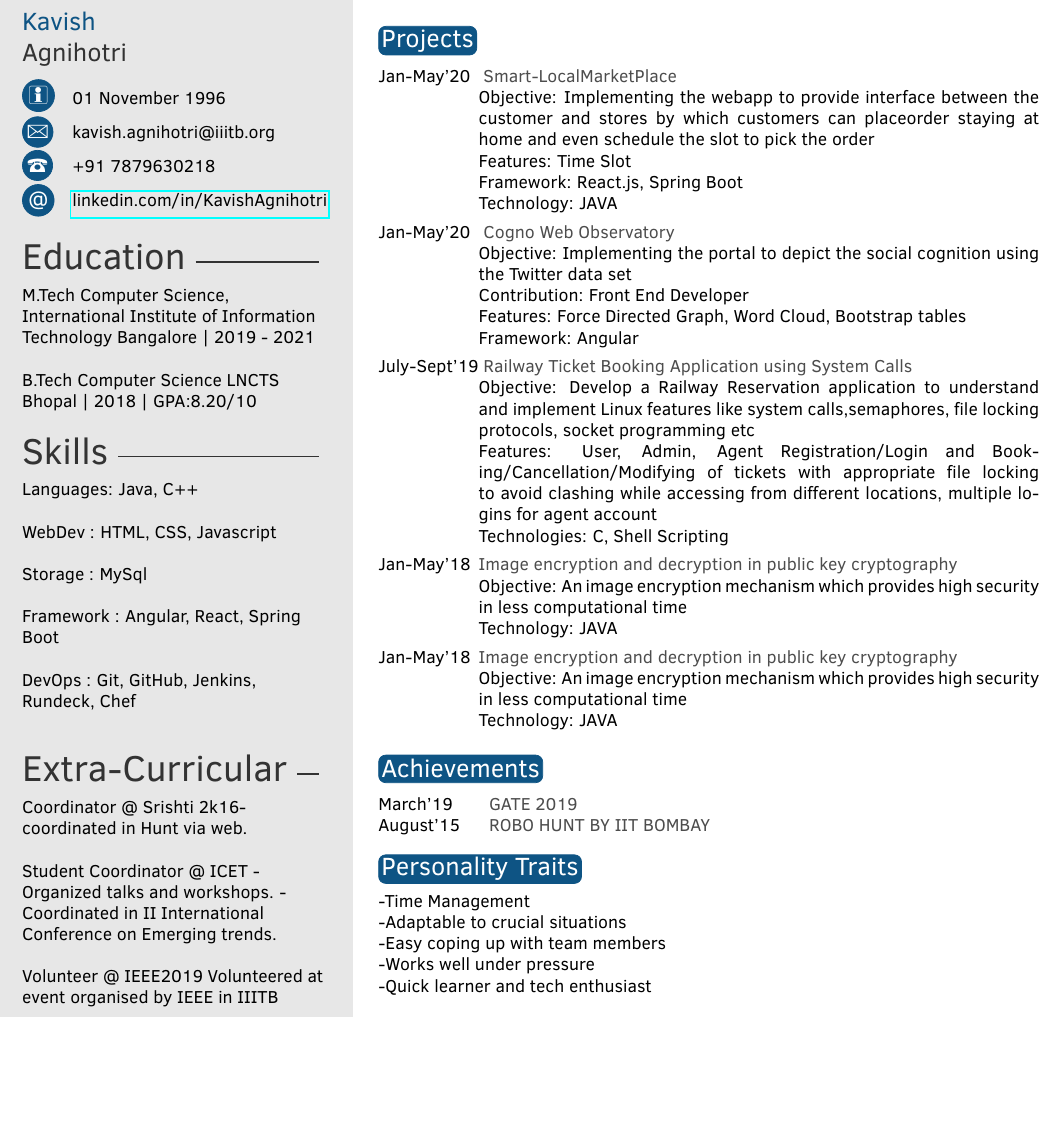
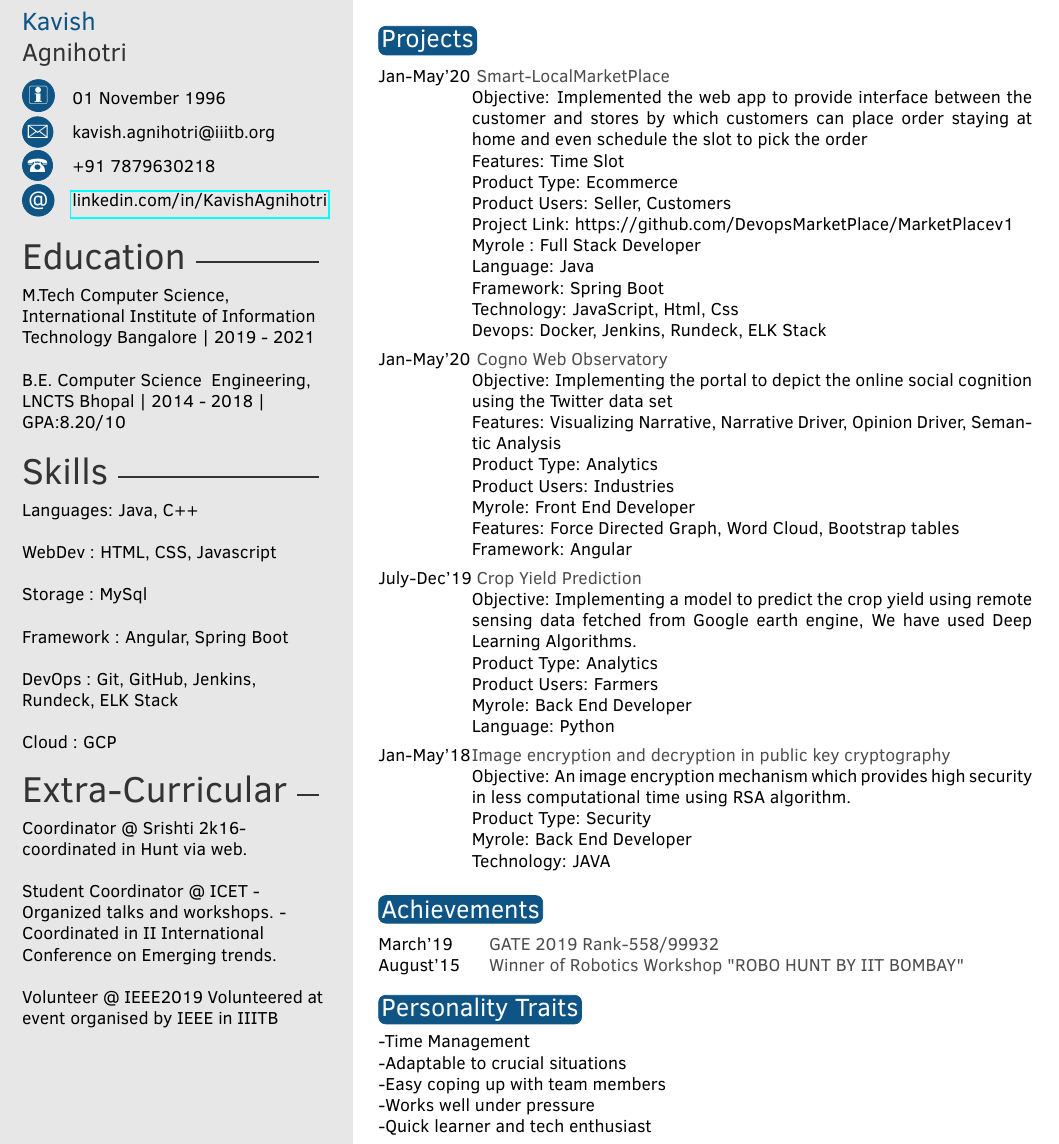
Before and after one commit to Kavish-Agnihotri/kavish-resume, a LaTeX CV (template.tex): part of the page, cut so that both start at the same text, the shorter picture padded with empty space. Compiled offline with pdfLaTeX.

Commit message:
Added Projects

```diff
--- a/template.tex
+++ b/template.tex
@@ -49,7 +49,7 @@
 %----------------------------------------------------------------------------------------
 
 \Education{M.Tech Computer Science, International Institute of Information Technology Bangalore | 2019 - 2021
-\newline \newline B.Tech Computer Science LNCTS Bhopal | 2018 | GPA:8.20/10}
+\newline \newline B.E. Computer Science & Engineering, LNCTS Bhopal | 2014 - 2018 | GPA:8.20/10}
 
 %----------------------------------------------------------------------------------------
 %	 SKILLS
@@ -62,10 +62,11 @@
 \newline
 \newline Storage : MySql
 \newline
-\newline Framework : Angular, React, Spring Boot
+\newline Framework : Angular, Spring Boot
 \newline
-\newline DevOps : Git, GitHub, Jenkins, Rundeck, Chef
+\newline DevOps : Git, GitHub, Jenkins, Rundeck, ELK Stack
 \newline
+\newline Cloud : GCP
 }
 
 \Strength{}
@@ -115,27 +116,38 @@ IEEE in IIITB}
 \section{Projects}
 
 \begin{twenty} % Environment for a list with descriptions
-	\twentyitem{Jan-May’20}{ Smart-LocalMarketPlace}{}{Objective: Implementing the webapp to provide interface between the customer and stores by which customers can placeorder staying at home and even schedule the slot to pick the order
+	\twentyitem{Jan-May’20}{ Smart-LocalMarketPlace}{}{Objective: Implemented the web app to provide interface between the customer and stores by which customers can place order staying at home and even schedule the slot to pick the order
 \newline Features: Time Slot
-\newline Framework: React.js, Spring Boot
-\newline Technology: JAVA
+\newline Product Type: Ecommerce
+\newline Product Users: Seller, Customers
+\newline Project Link: https://github.com/DevopsMarketPlace/MarketPlacev1
+\newline Myrole : Full Stack Developer
+\newline Language: Java
+\newline Framework: Spring Boot
+\newline Technology: JavaScript, Html, Css
+\newline Devops: Docker, Jenkins, Rundeck, ELK Stack
 }
-    \twentyitem{Jan-May’20}{ Cogno Web Observatory}{}{Objective: Implementing the portal to depict the social cognition using the Twitter data set
-\newline Contribution: Front End Developer
+    \twentyitem{Jan-May’20}{ Cogno Web Observatory}{}{Objective: Implementing the portal to depict the online social cognition using the Twitter data set
+\newline Features: Visualizing Narrative, Narrative Driver, Opinion Driver, Semantic Analysis
+\newline Product Type: Analytics
+\newline Product Users: Industries
+\newline Myrole: Front End Developer
 \newline Features: Force Directed Graph, Word Cloud, Bootstrap tables
 \newline Framework: Angular
 }
-    \twentyitem{July-Sept’19}{ Railway Ticket Booking Application using System Calls}{}{Objective: Develop a Railway Reservation application to understand and implement Linux features like system calls,semaphores, file locking protocols, socket programming etc
-\newline Features: User, Admin, Agent Registration/Login and Booking/Cancellation/Modifying of tickets with appropriate file locking to avoid clashing while accessing from different locations, multiple lo-
-gins for agent account
-\newline Technologies: C, Shell Scripting
+    \twentyitem{July-Dec’19}{ Crop Yield Prediction }{}{Objective: Implementing a model to predict the crop yield using remote sensing data fetched from Google earth engine, We have used Deep Learning Algorithms.
+\newline Product Type: Analytics
+\newline Product Users: Farmers
+\newline Myrole: Back End Developer
+\newline Language: Python
 }
 	\twentyitem{Jan-May’18}{Image encryption and decryption in public key cryptography}{}
-	{Objective: An image encryption mechanism which provides high security in less computational time
-	\\Technology: JAVA }
-	\twentyitem{Jan-May’18}{Image encryption and decryption in public key cryptography}{}
-	{Objective: An image encryption mechanism which provides high security in less computational time
-	\\Technology: JAVA }
+	{Objective: An image encryption mechanism which provides high security in less computational time using RSA algorithm.
+\newline Product Type: Security
+\newline Myrole: Back End Developer
+\newline Technology: JAVA
+}
+
 	%\twentyitem{<dates>}{<title>}{<location>}{<description>}
 \end{twenty}
 %----------------------------------------------------------------------------------------
@@ -158,8 +170,8 @@ gins for agent account
 \section{Achievements}
 
 \begin{twentyshort} % Environment for a short list with no descriptions
-	\twentyitemshort{March’19}{GATE 2019}
-	\twentyitemshort{August’15}{ROBO HUNT BY IIT BOMBAY}
+	\twentyitemshort{March’19}{GATE 2019 Rank-558/99932}
+	\twentyitemshort{August’15}{Winner of Robotics Workshop "ROBO HUNT BY IIT BOMBAY"}
 \end{twentyshort}
 
 
```
